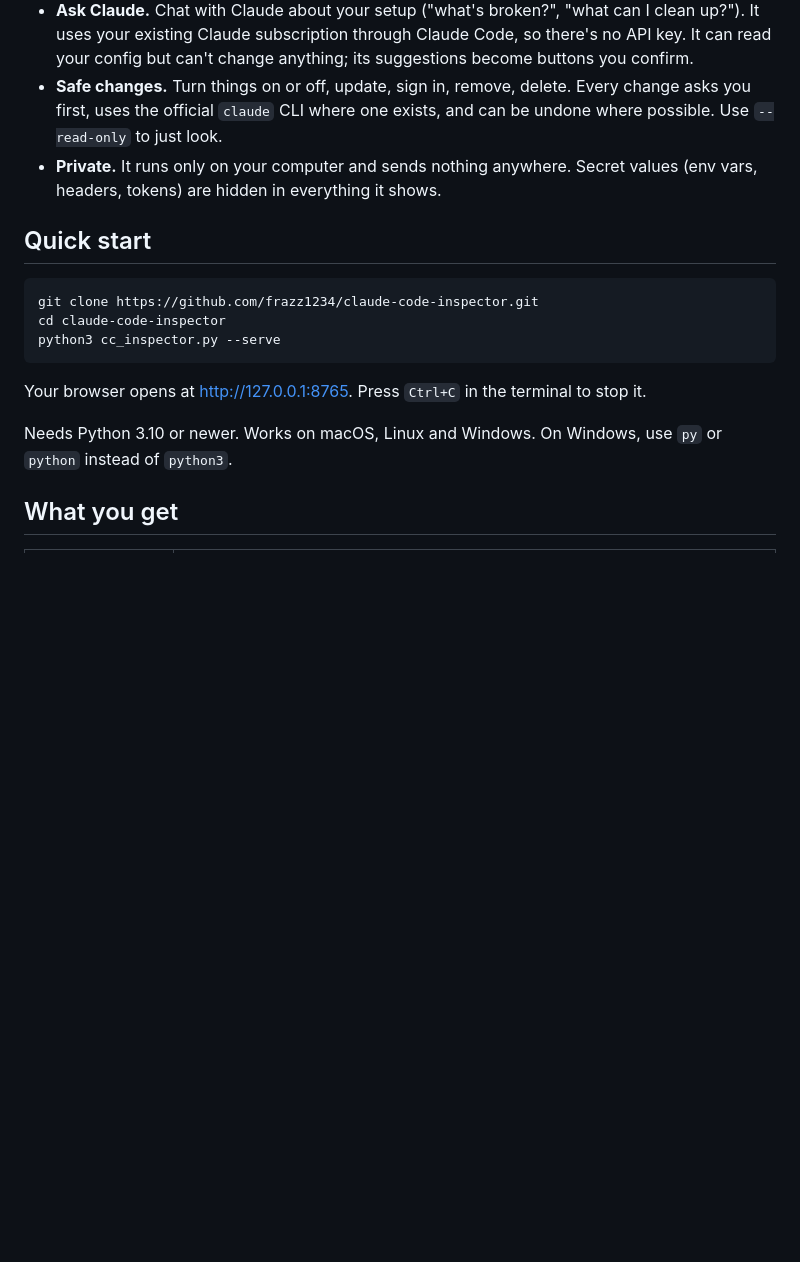
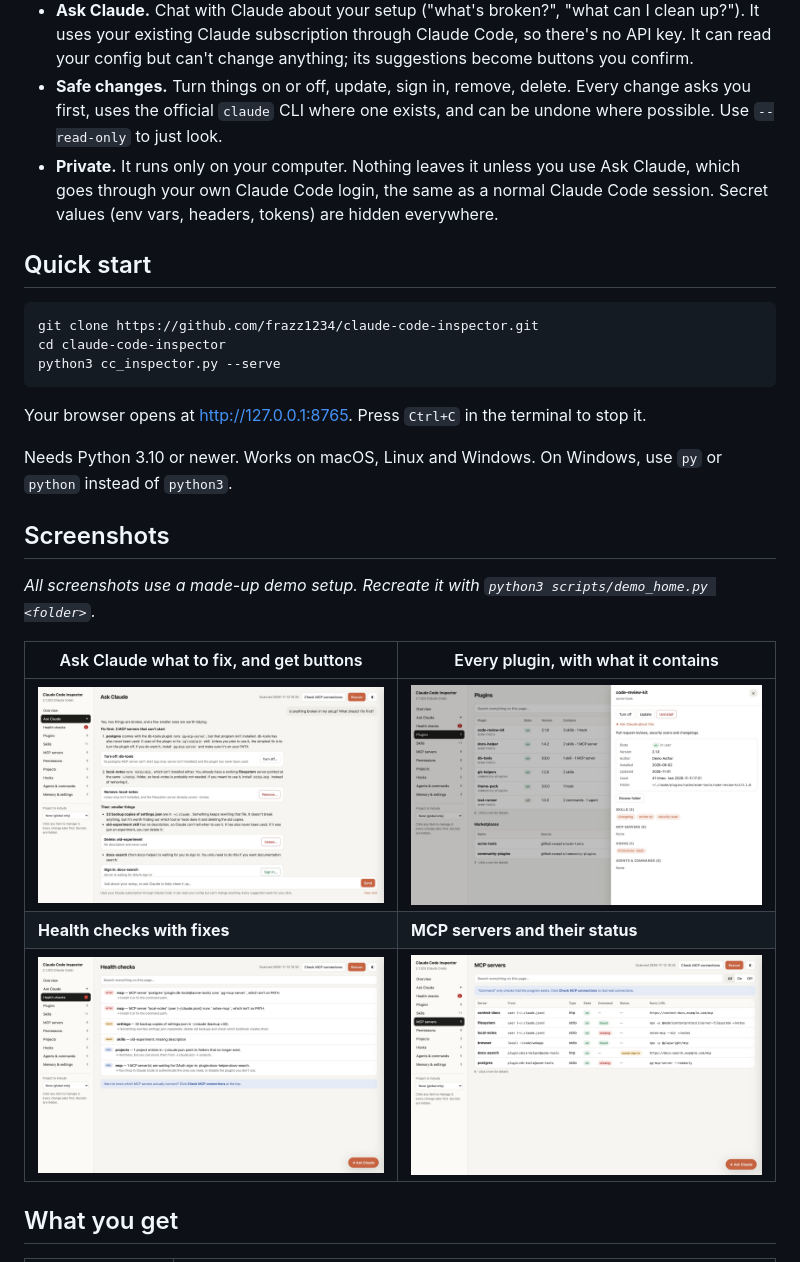
Before and after one commit to frazz1234/claude-code-inspector, a Markdown page: README.md, the part around one of its changes. GitHub-like rendering; pictures changed too: docs/screenshots/ask-claude-light.jpg (added), docs/screenshots/health-light.jpg (added), docs/screenshots/mcp-light.jpg (added); blank space fills up the shorter version.

```diff
--- a/README.md
+++ b/README.md
@@ -8,7 +13,7 @@ See and manage everything that's installed in your [Claude Code](https://claude.
 - **One Python file.** No dependencies, nothing to install.
 - **Ask Claude.** Chat with Claude about your setup ("what's broken?", "what can I clean up?"). It uses your existing Claude subscription through Claude Code, so there's no API key. It can read your config but can't change anything; its suggestions become buttons you confirm.
 - **Safe changes.** Turn things on or off, update, sign in, remove, delete. Every change asks you first, uses the official `claude` CLI where one exists, and can be undone where possible. Use `--read-only` to just look.
-- **Private.** It runs only on your computer and sends nothing anywhere. Secret values (env vars, headers, tokens) are hidden in everything it shows.
+- **Private.** It runs only on your computer. Nothing leaves it unless you use Ask Claude, which goes through your own Claude Code login, the same as a normal Claude Code session. Secret values (env vars, headers, tokens) are hidden everywhere.
 
 ## Quick start
 
@@ -21,6 +26,16 @@ python3 cc_inspector.py --serve
 Your browser opens at <http://127.0.0.1:8765>. Press `Ctrl+C` in the terminal to stop it.
 
 Needs Python 3.10 or newer. Works on macOS, Linux and Windows. On Windows, use `py` or `python` instead of `python3`.
+
+## Screenshots
+
+*All screenshots use a made-up demo setup. Recreate it with `python3 scripts/demo_home.py <folder>`.*
+
+| Ask Claude what to fix, and get buttons | Every plugin, with what it contains |
+| --- | --- |
+| ![Ask Claude answering "Is anything broken?" with Turn off, Remove, Delete and Sign in buttons](docs/screenshots/ask-claude-light.jpg) | ![Plugin details panel with Turn off, Update and Uninstall buttons, its skills and hooks](docs/screenshots/plugin-details-light.jpg) |
+| **Health checks with fixes** | **MCP servers and their status** |
+| ![Health checks: two MCP servers whose programs are missing, a pile of settings backups, a skill without a description](docs/screenshots/health-light.jpg) | ![MCP servers table showing where each comes from, whether its command exists, and which need sign-in](docs/screenshots/mcp-light.jpg) |
 
 ## What you get
 
```
Also changed, not shown: other parts of README.md (+5 -0 lines), CONTRIBUTING.md (+1 -0 lines), docs/screenshots/overview-dark.jpg (added), docs/screenshots/overview-light.jpg (added), 4 other files.
